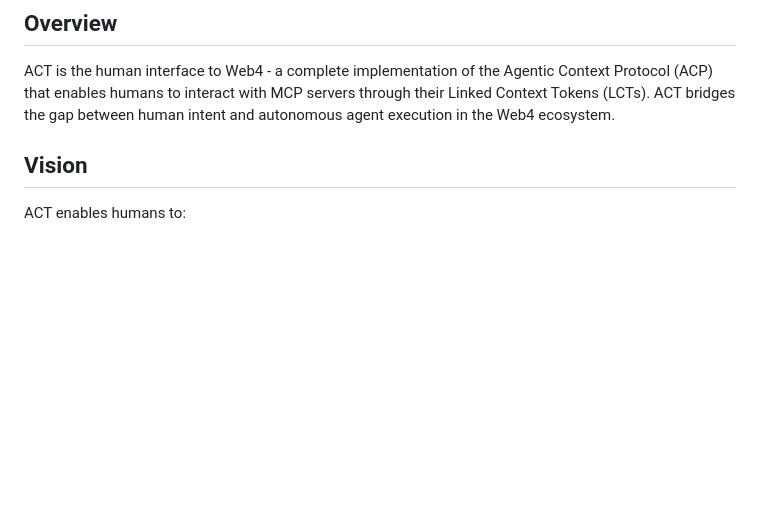
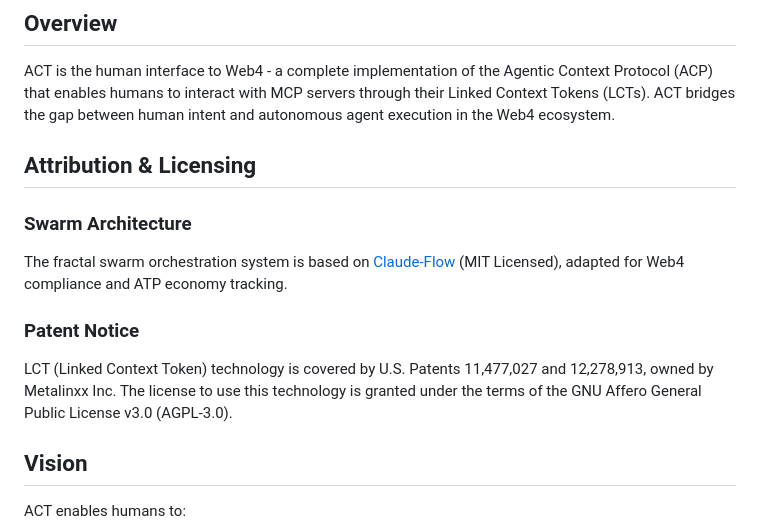
Before and after one commit to dp-web4/ACT, a Markdown page: README.md, the part around the change. Drawn GitHub-style; blank space fills up the shorter version.

Commit message:
Add Claude-Flow attribution and patent notice
- Credited Claude-Flow (MIT) as basis for swarm orchestration
- Added U.S. Patent numbers for LCT technology (11,477,027 and 12,278,913)
- Noted patents owned by Metalinxx Inc.
- Clarified patent license granted under AGPL terms

🤖 Generated with [Claude Code](https://claude.ai/code)

Co-Authored-By: Claude <noreply@anthropic.com>

```diff
--- a/README.md
+++ b/README.md
@@ -5,6 +5,14 @@
 ## Overview
 
 ACT is the human interface to Web4 - a complete implementation of the Agentic Context Protocol (ACP) that enables humans to interact with MCP servers through their Linked Context Tokens (LCTs). ACT bridges the gap between human intent and autonomous agent execution in the Web4 ecosystem.
+
+## Attribution & Licensing
+
+### Swarm Architecture
+The fractal swarm orchestration system is based on [Claude-Flow](https://github.com/ruvnet/claude-flow) (MIT Licensed), adapted for Web4 compliance and ATP economy tracking.
+
+### Patent Notice
+LCT (Linked Context Token) technology is covered by U.S. Patents 11,477,027 and 12,278,913, owned by Metalinxx Inc. The license to use this technology is granted under the terms of the GNU Affero General Public License v3.0 (AGPL-3.0).
 
 ## Vision
 
```
